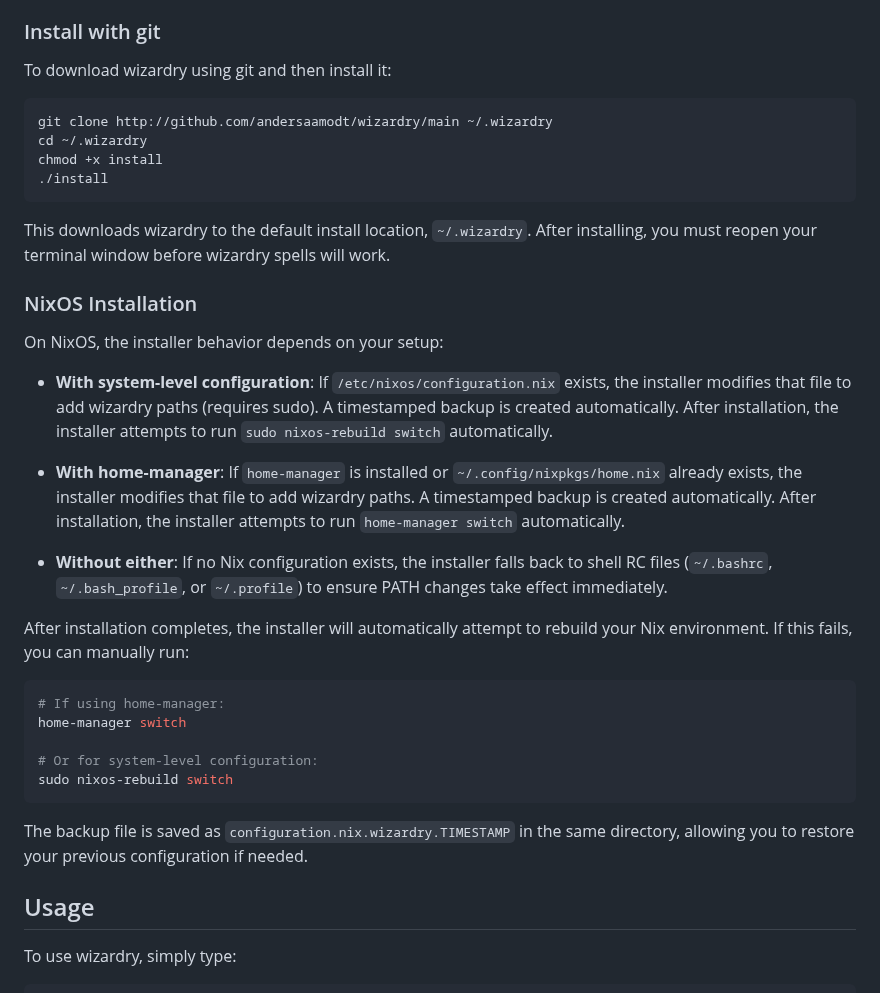
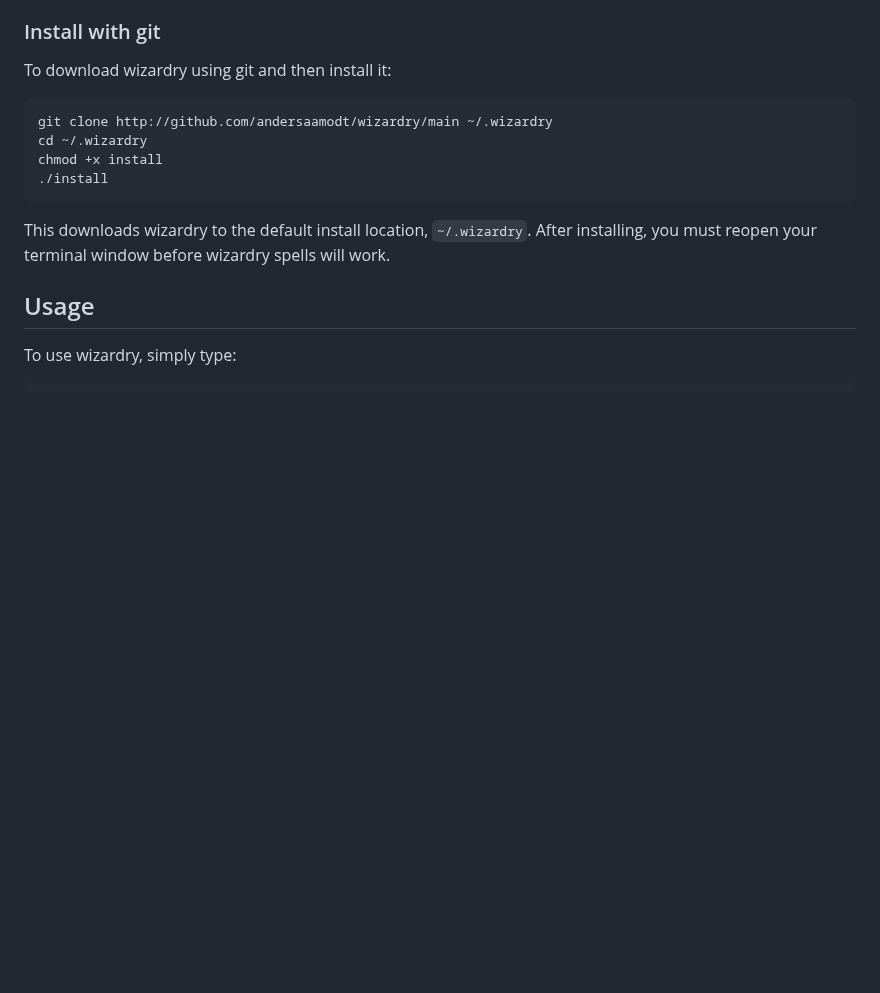
Before and after one commit to andersaamodt/wizardry, a Markdown page: README.md, the part around the change. Rendered like a GitHub page; blank space fills up the shorter version.

Commit message:
Delete NixOS installation section from README
Removed NixOS installation instructions from README.

````diff
--- a/README.md
+++ b/README.md
@@ -44,27 +44,6 @@ chmod +x install
 ```
 
 This downloads wizardry to the default install location, `~/.wizardry`. After installing, you must reopen your terminal window before wizardry spells will work.
-
-### NixOS Installation
-
-On NixOS, the installer behavior depends on your setup:
-
-- **With system-level configuration**: If `/etc/nixos/configuration.nix` exists, the installer modifies that file to add wizardry paths (requires sudo). A timestamped backup is created automatically. After installation, the installer attempts to run `sudo nixos-rebuild switch` automatically.
-
-- **With home-manager**: If `home-manager` is installed or `~/.config/nixpkgs/home.nix` already exists, the installer modifies that file to add wizardry paths. A timestamped backup is created automatically. After installation, the installer attempts to run `home-manager switch` automatically.
-
-- **Without either**: If no Nix configuration exists, the installer falls back to shell RC files (`~/.bashrc`, `~/.bash_profile`, or `~/.profile`) to ensure PATH changes take effect immediately.
-
-After installation completes, the installer will automatically attempt to rebuild your Nix environment. If this fails, you can manually run:
-```bash
-# If using home-manager:
-home-manager switch
-
-# Or for system-level configuration:
-sudo nixos-rebuild switch
-```
-
-The backup file is saved as `configuration.nix.wizardry.TIMESTAMP` in the same directory, allowing you to restore your previous configuration if needed.
 
 ## Usage
 
````
